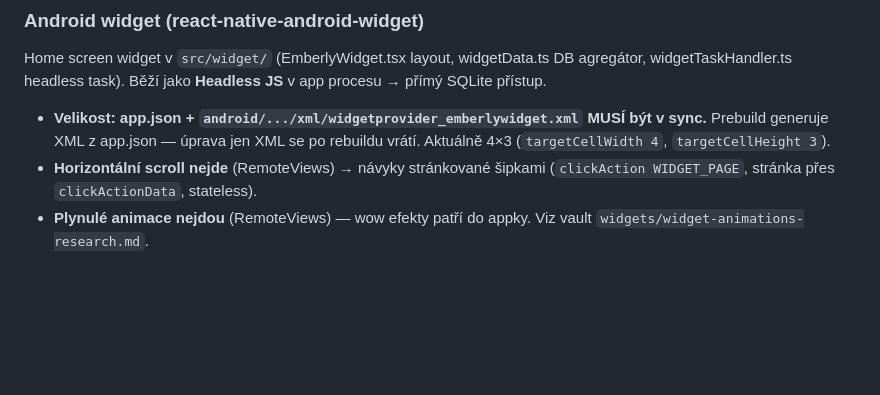
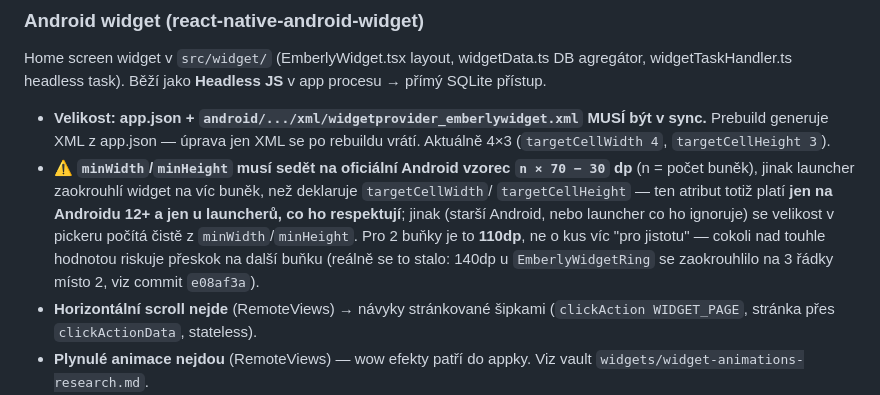
Before and after one commit to Endrudev/Emberly, a Markdown page: CLAUDE.md, the part around the change. Drawn GitHub-style; blank space fills up the shorter version.

Commit message:
docs: document the official Android widget cell-size formula (n*70-30)

```diff
--- a/CLAUDE.md
+++ b/CLAUDE.md
@@ -441,6 +441,13 @@ per-frame layout animace `height`) — scroll-driven přes `useAnimatedScrollHan
 ### Android widget (react-native-android-widget)
 Home screen widget v `src/widget/` (EmberlyWidget.tsx layout, widgetData.ts DB agregátor, widgetTaskHandler.ts headless task). Běží jako **Headless JS** v app procesu → přímý SQLite přístup.
 - **Velikost: app.json + `android/.../xml/widgetprovider_emberlywidget.xml` MUSÍ být v sync.** Prebuild generuje XML z app.json — úprava jen XML se po rebuildu vrátí. Aktuálně 4×3 (`targetCellWidth 4`, `targetCellHeight 3`).
+- ⚠️ **`minWidth`/`minHeight` musí sedět na oficiální Android vzorec `n × 70 − 30` dp** (n = počet
+  buněk), jinak launcher zaokrouhlí widget na víc buněk, než deklaruje `targetCellWidth`/
+  `targetCellHeight` — ten atribut totiž platí **jen na Androidu 12+ a jen u launcherů, co ho
+  respektují**; jinak (starší Android, nebo launcher co ho ignoruje) se velikost v pickeru počítá
+  čistě z `minWidth`/`minHeight`. Pro 2 buňky je to **110dp**, ne o kus víc "pro jistotu" — cokoli
+  nad touhle hodnotou riskuje přeskok na další buňku (reálně se to stalo: 140dp u `EmberlyWidgetRing`
+  se zaokrouhlilo na 3 řádky místo 2, viz commit `e08af3a`).
 - **Horizontální scroll nejde** (RemoteViews) → návyky stránkované šipkami (`clickAction WIDGET_PAGE`, stránka přes `clickActionData`, stateless).
 - **Plynulé animace nejdou** (RemoteViews) — wow efekty patří do appky. Viz vault `widgets/widget-animations-research.md`.
 - **Rychlé ladění layoutu:** dev obrazovka `app/widget-preview.tsx` (`WidgetPreview` = pixel-identický náhled) + `adb screencap`, bez rebuildů. Rebuild jen při změně velikosti.
```
